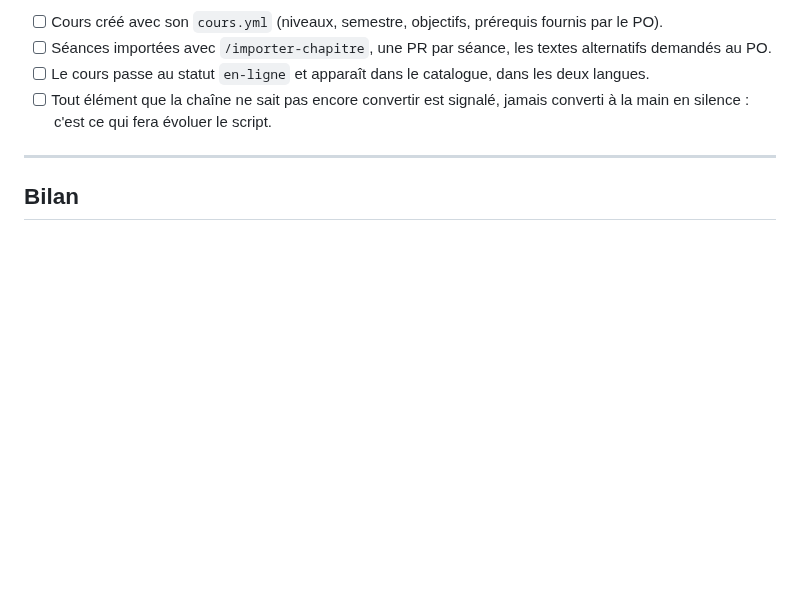
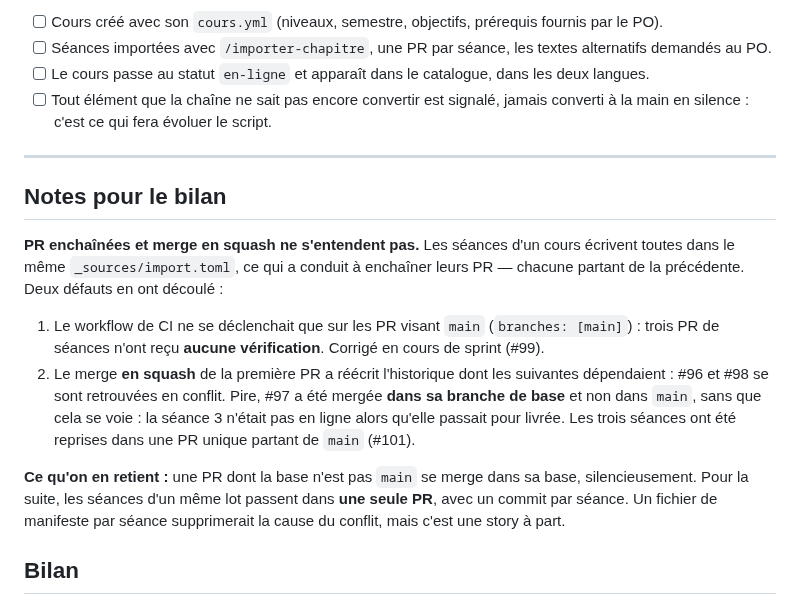
Before and after one commit to elbachir67/elbachir67.github.io, a Markdown page: _specs/sprints/sprint-05.md, the part around the change. Drawn GitHub-style; blank space fills up the shorter version.

Commit message:
docs(specs): note pour le bilan — PR enchaînées et merge en squash
Le piège rencontré pendant US-51, à reprendre au bilan : les séances écrivent toutes dans le même
import.toml, d'où des PR enchaînées ; la CI ne les vérifiait pas, et le squash de la première a
cassé les suivantes. Une PR mergée dans sa base plutôt que dans main ne se voit pas.

Co-Authored-By: Claude Opus 5 (1M context) <noreply@anthropic.com>

```diff
--- a/_specs/sprints/sprint-05.md
+++ b/_specs/sprints/sprint-05.md
@@ -70,6 +70,23 @@ afin que le site serve à toute ma promotion.
 
 ---
 
+## Notes pour le bilan
+
+**PR enchaînées et merge en squash ne s'entendent pas.** Les séances d'un cours écrivent toutes dans
+le même `_sources/import.toml`, ce qui a conduit à enchaîner leurs PR — chacune partant de la
+précédente. Deux défauts en ont découlé :
+
+1. Le workflow de CI ne se déclenchait que sur les PR visant `main` (`branches: [main]`) : trois PR de
+   séances n'ont reçu **aucune vérification**. Corrigé en cours de sprint (#99).
+2. Le merge **en squash** de la première PR a réécrit l'historique dont les suivantes dépendaient :
+   #96 et #98 se sont retrouvées en conflit. Pire, #97 a été mergée **dans sa branche de base** et non
+   dans `main`, sans que cela se voie : la séance 3 n'était pas en ligne alors qu'elle passait pour
+   livrée. Les trois séances ont été reprises dans une PR unique partant de `main` (#101).
+
+**Ce qu'on en retient :** une PR dont la base n'est pas `main` se merge dans sa base, silencieusement.
+Pour la suite, les séances d'un même lot passent dans **une seule PR**, avec un commit par séance. Un
+fichier de manifeste par séance supprimerait la cause du conflit, mais c'est une story à part.
+
 ## Bilan
 
 Rédigé par Claude Code en fin de sprint : `_specs/sprints/sprint-05-bilan.md` (CLAUDE.md §11).
```
